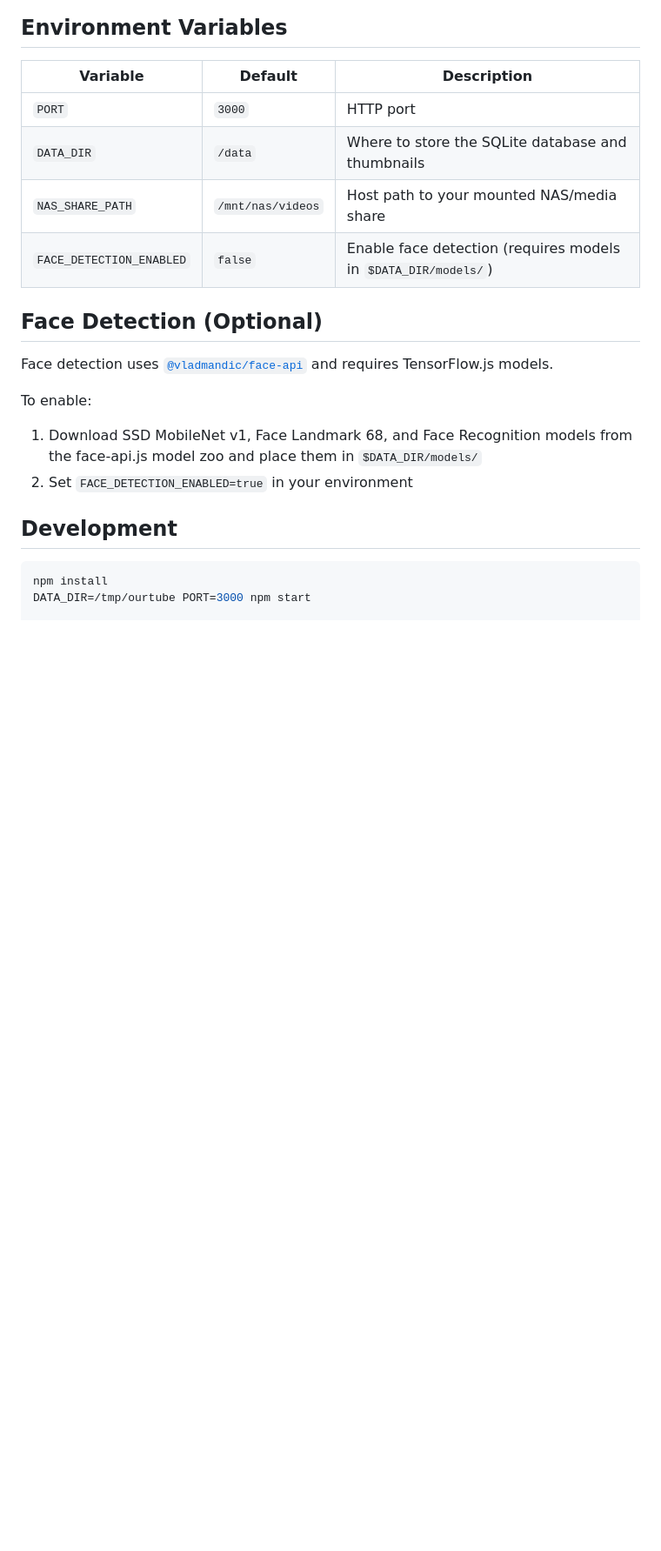
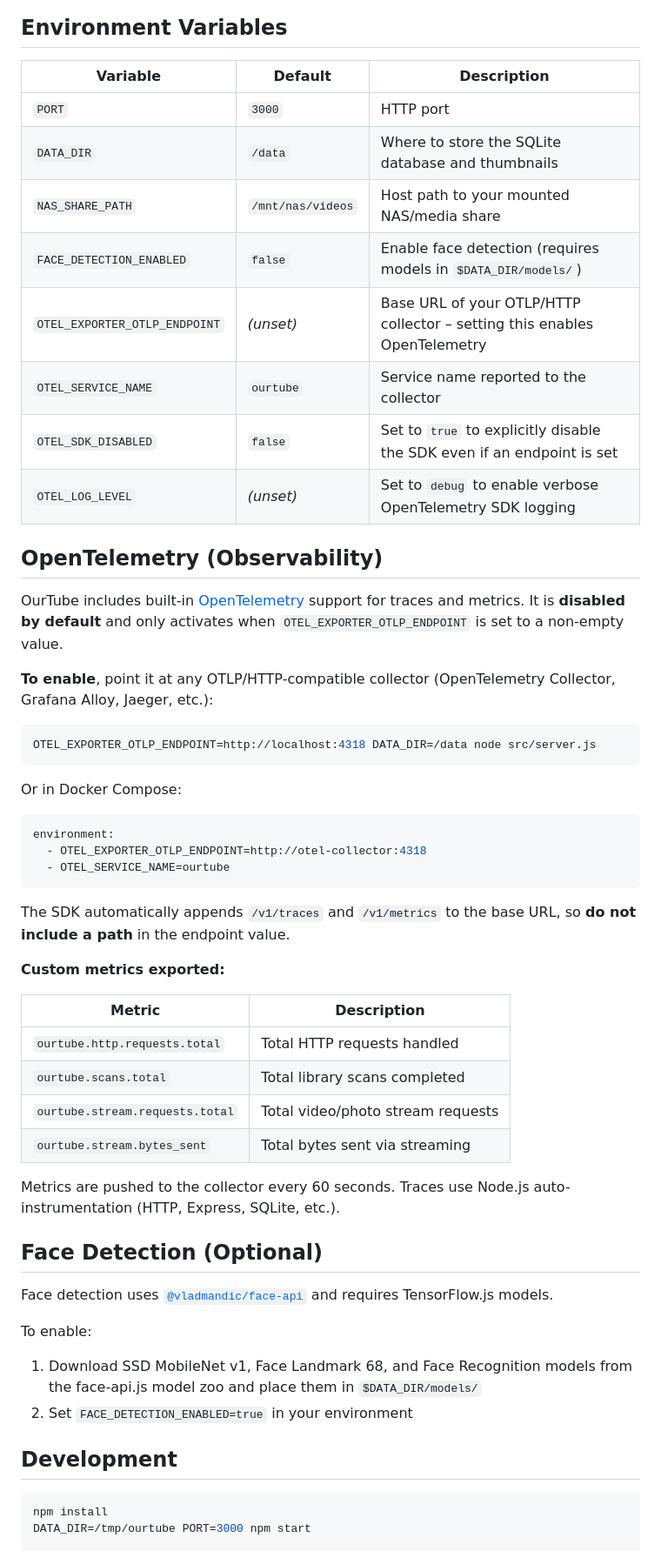
Before and after one commit to hblanck/ourtube, a Markdown page: README.md, the part around the change. Shown at 87% size. GitHub-like rendering; blank space fills up the shorter version.

Commit message:
docs: add OpenTelemetry section to README
Agent-Logs-Url: https://github.com/hblanck/ourtube/sessions/630d5cae-ea6d-4fe0-b0e1-ac30eb98a64b

Co-authored-by: hblanck <43099248+hblanck@users.noreply.github.com>

````diff
--- a/README.md
+++ b/README.md
@@ -107,6 +107,41 @@ After unlocking, manage keys in **Admin → Settings → Admin Keys** (create, r
 | `DATA_DIR` | `/data` | Where to store the SQLite database and thumbnails |
 | `NAS_SHARE_PATH` | `/mnt/nas/videos` | Host path to your mounted NAS/media share |
 | `FACE_DETECTION_ENABLED` | `false` | Enable face detection (requires models in `$DATA_DIR/models/`) |
+| `OTEL_EXPORTER_OTLP_ENDPOINT` | _(unset)_ | Base URL of your OTLP/HTTP collector – setting this enables OpenTelemetry |
+| `OTEL_SERVICE_NAME` | `ourtube` | Service name reported to the collector |
+| `OTEL_SDK_DISABLED` | `false` | Set to `true` to explicitly disable the SDK even if an endpoint is set |
+| `OTEL_LOG_LEVEL` | _(unset)_ | Set to `debug` to enable verbose OpenTelemetry SDK logging |
+
+## OpenTelemetry (Observability)
+
+OurTube includes built-in [OpenTelemetry](https://opentelemetry.io/) support for traces and metrics. It is **disabled by default** and only activates when `OTEL_EXPORTER_OTLP_ENDPOINT` is set to a non-empty value.
+
+**To enable**, point it at any OTLP/HTTP-compatible collector (OpenTelemetry Collector, Grafana Alloy, Jaeger, etc.):
+
+```bash
+OTEL_EXPORTER_OTLP_ENDPOINT=http://localhost:4318 DATA_DIR=/data node src/server.js
+```
+
+Or in Docker Compose:
+
+```yaml
+environment:
+  - OTEL_EXPORTER_OTLP_ENDPOINT=http://otel-collector:4318
+  - OTEL_SERVICE_NAME=ourtube
+```
+
+The SDK automatically appends `/v1/traces` and `/v1/metrics` to the base URL, so **do not include a path** in the endpoint value.
+
+**Custom metrics exported:**
+
+| Metric | Description |
+|---|---|
+| `ourtube.http.requests.total` | Total HTTP requests handled |
+| `ourtube.scans.total` | Total library scans completed |
+| `ourtube.stream.requests.total` | Total video/photo stream requests |
+| `ourtube.stream.bytes_sent` | Total bytes sent via streaming |
+
+Metrics are pushed to the collector every 60 seconds. Traces use Node.js auto-instrumentation (HTTP, Express, SQLite, etc.).
 
 ## Face Detection (Optional)
 
````
